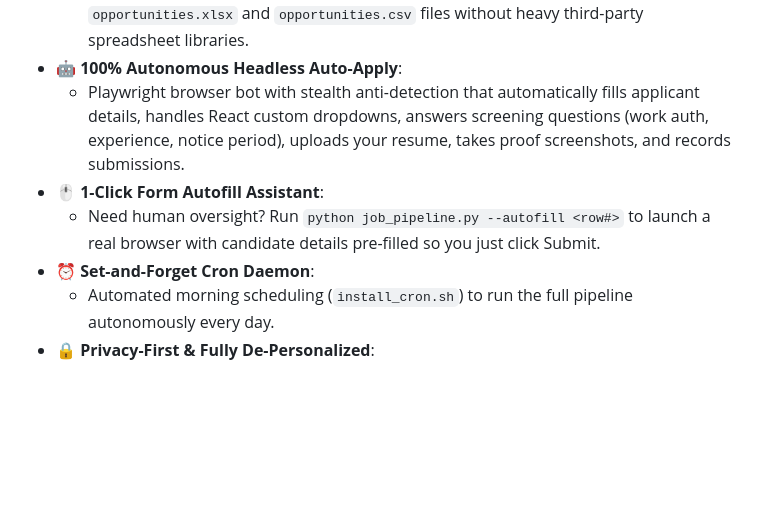
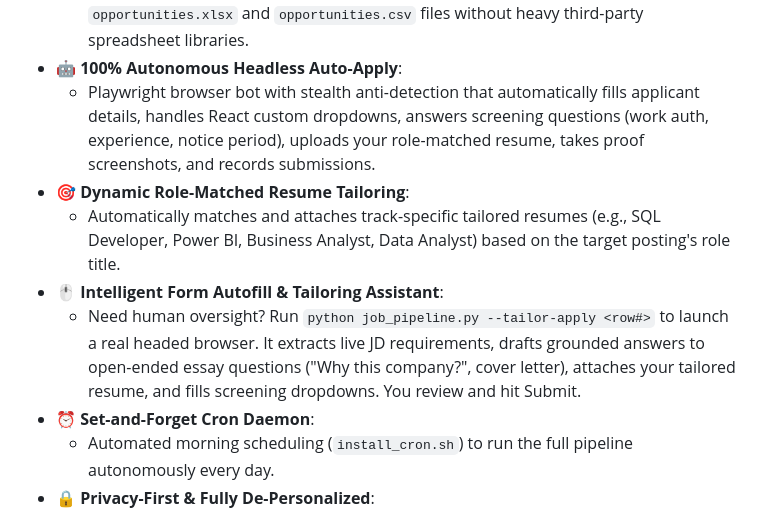
Before and after one commit to rishi-th219/autojobhunt, a Markdown page: README.md, the part around the change. Drawn GitHub-style; blank space fills up the shorter version.

```diff
--- a/README.md
+++ b/README.md
@@ -54,9 +54,11 @@ While upstream `career-ops` gives you a powerful LLM agent for evaluating postin
 - 📊 **Zero-Dependency OpenXML Spreadsheet Engine**:
   - Automatically consolidates, cleans, and compiles all discovered leads into formatted `opportunities.xlsx` and `opportunities.csv` files without heavy third-party spreadsheet libraries.
 - 🤖 **100% Autonomous Headless Auto-Apply**:
-  - Playwright browser bot with stealth anti-detection that automatically fills applicant details, handles React custom dropdowns, answers screening questions (work auth, experience, notice period), uploads your resume, takes proof screenshots, and records submissions.
-- 🖱️ **1-Click Form Autofill Assistant**:
-  - Need human oversight? Run `python job_pipeline.py --autofill <row#>` to launch a real browser with candidate details pre-filled so you just click Submit.
+  - Playwright browser bot with stealth anti-detection that automatically fills applicant details, handles React custom dropdowns, answers screening questions (work auth, experience, notice period), uploads your role-matched resume, takes proof screenshots, and records submissions.
+- 🎯 **Dynamic Role-Matched Resume Tailoring**:
+  - Automatically matches and attaches track-specific tailored resumes (e.g., SQL Developer, Power BI, Business Analyst, Data Analyst) based on the target posting's role title.
+- 🖱️ **Intelligent Form Autofill & Tailoring Assistant**:
+  - Need human oversight? Run `python job_pipeline.py --tailor-apply <row#>` to launch a real headed browser. It extracts live JD requirements, drafts grounded answers to open-ended essay questions ("Why this company?", cover letter), attaches your tailored resume, and fills screening dropdowns. You review and hit Submit.
 - ⏰ **Set-and-Forget Cron Daemon**:
   - Automated morning scheduling (`install_cron.sh`) to run the full pipeline autonomously every day.
 - 🔒 **Privacy-First & Fully De-Personalized**:
```
Also changed, not shown: README_BOT.md (+10 -1 lines).
